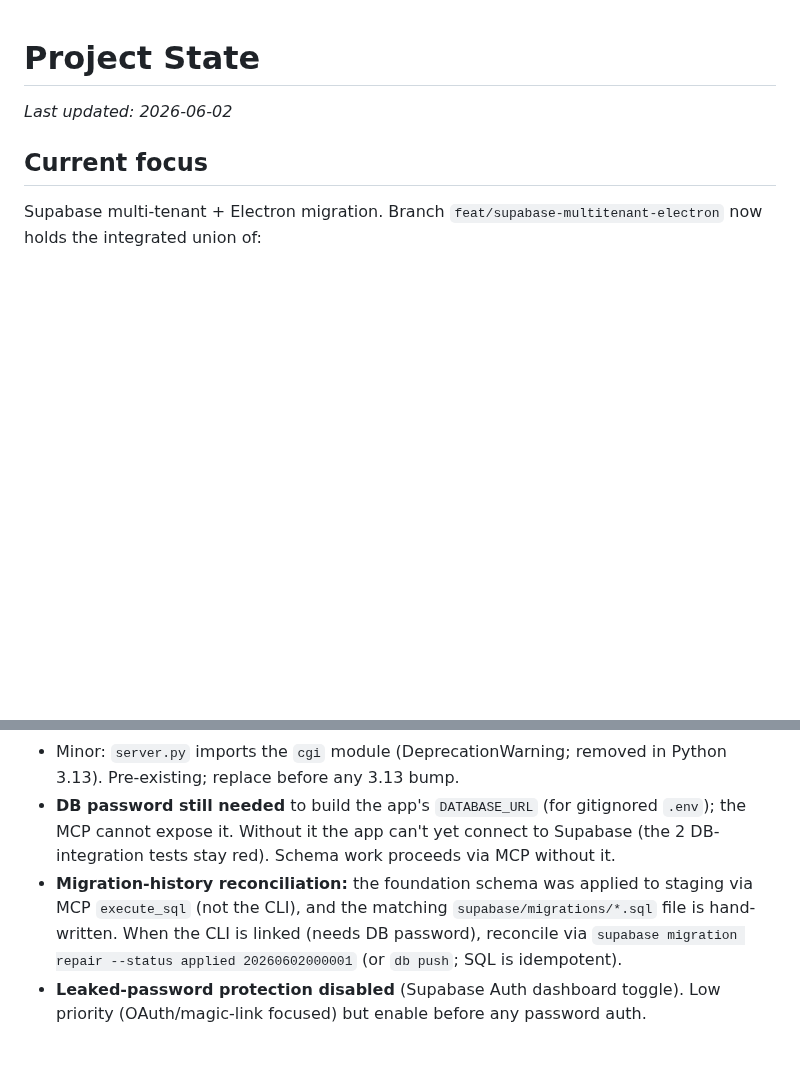
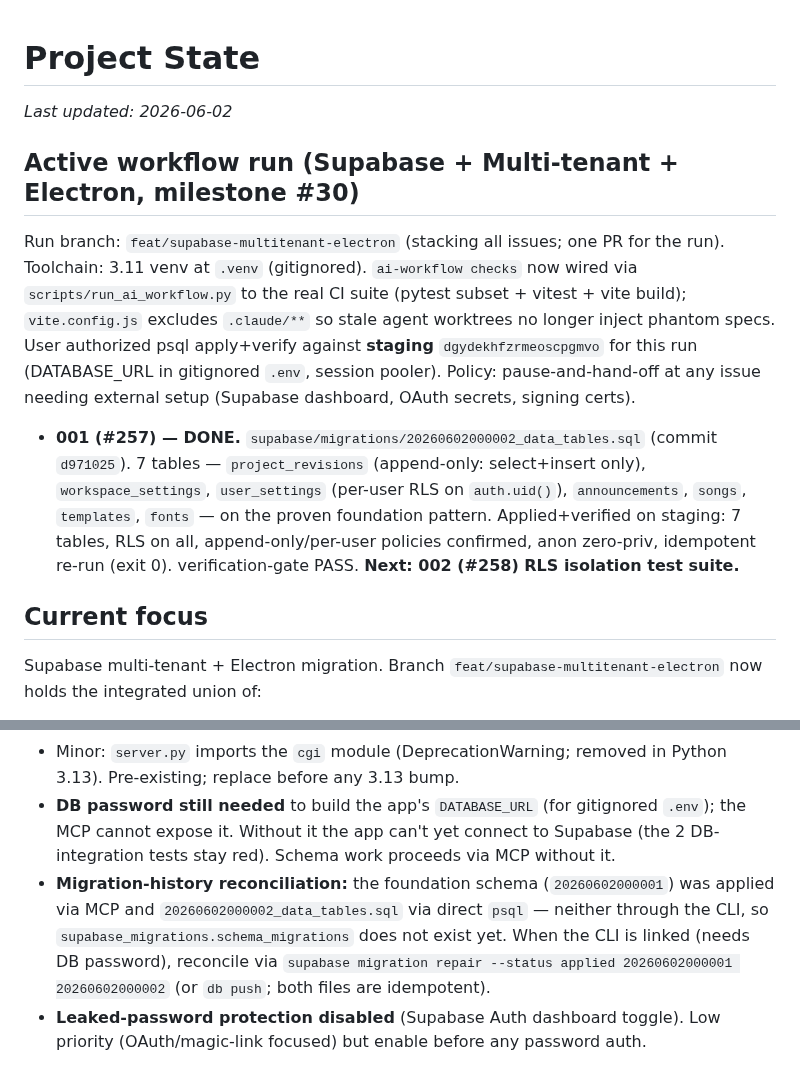
Before and after one commit to ajhochy/bulletin-generator, a Markdown page: docs/ai/project-state.md, 2 parts joined by grey strips. Drawn GitHub-style; blank space fills up the shorter version.

Commit message:
docs(ai): record issue 001 (#257) done; active Supabase run state
Co-Authored-By: Claude Opus 4.8 <noreply@anthropic.com>

```diff
--- a/docs/ai/project-state.md
+++ b/docs/ai/project-state.md
@@ -1,6 +1,12 @@
 # Project State
 
 _Last updated: 2026-06-02_
+
+## Active workflow run (Supabase + Multi-tenant + Electron, milestone #30)
+
+Run branch: `feat/supabase-multitenant-electron` (stacking all issues; one PR for the run). Toolchain: 3.11 venv at `.venv` (gitignored). `ai-workflow checks` now wired via `scripts/run_ai_workflow.py` to the real CI suite (pytest subset + vitest + vite build); `vite.config.js` excludes `.claude/**` so stale agent worktrees no longer inject phantom specs. User authorized psql apply+verify against **staging** `dgydekhfzrmeoscpgmvo` for this run (DATABASE_URL in gitignored `.env`, session pooler). Policy: pause-and-hand-off at any issue needing external setup (Supabase dashboard, OAuth secrets, signing certs).
+
+- **001 (#257) — DONE.** `supabase/migrations/20260602000002_data_tables.sql` (commit `d971025`). 7 tables — `project_revisions` (append-only: select+insert only), `workspace_settings`, `user_settings` (per-user RLS on `auth.uid()`), `announcements`, `songs`, `templates`, `fonts` — on the proven foundation pattern. Applied+verified on staging: 7 tables, RLS on all, append-only/per-user policies confirmed, anon zero-priv, idempotent re-run (exit 0). verification-gate PASS. **Next: 002 (#258) RLS isolation test suite.**
 
 ## Current focus
 
@@ -38,7 +44,7 @@ Prior focus — stabilizing the Volunteer Roles feature added in releases 1.12.9
 - `auth.py` (from collab-v1) uses `dict | None` annotations without `from __future__ import annotations`, so it hard-requires Python 3.10+ at import time. Matches the documented 3.11+ requirement but breaks on the system 3.9. Candidate one-line follow-up: add the future import for resilience.
 - Minor: `server.py` imports the `cgi` module (DeprecationWarning; removed in Python 3.13). Pre-existing; replace before any 3.13 bump.
 - **DB password still needed** to build the app's `DATABASE_URL` (for gitignored `.env`); the MCP cannot expose it. Without it the app can't yet connect to Supabase (the 2 DB-integration tests stay red). Schema work proceeds via MCP without it.
-- **Migration-history reconciliation:** the foundation schema was applied to staging via MCP `execute_sql` (not the CLI), and the matching `supabase/migrations/*.sql` file is hand-written. When the CLI is linked (needs DB password), reconcile via `supabase migration repair --status applied 20260602000001` (or `db push`; SQL is idempotent).
+- **Migration-history reconciliation:** the foundation schema (`20260602000001`) was applied via MCP and `20260602000002_data_tables.sql` via direct `psql` — neither through the CLI, so `supabase_migrations.schema_migrations` does not exist yet. When the CLI is linked (needs DB password), reconcile via `supabase migration repair --status applied 20260602000001 20260602000002` (or `db push`; both files are idempotent).
 - **Leaked-password protection disabled** (Supabase Auth dashboard toggle). Low priority (OAuth/magic-link focused) but enable before any password auth.
 
 ## Next step
```
